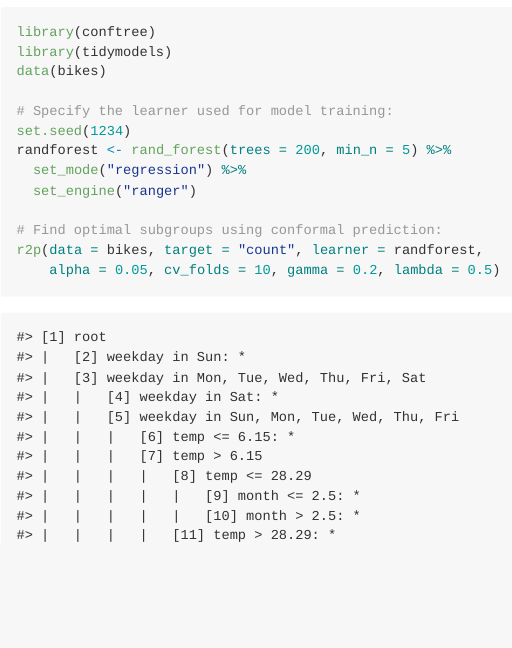
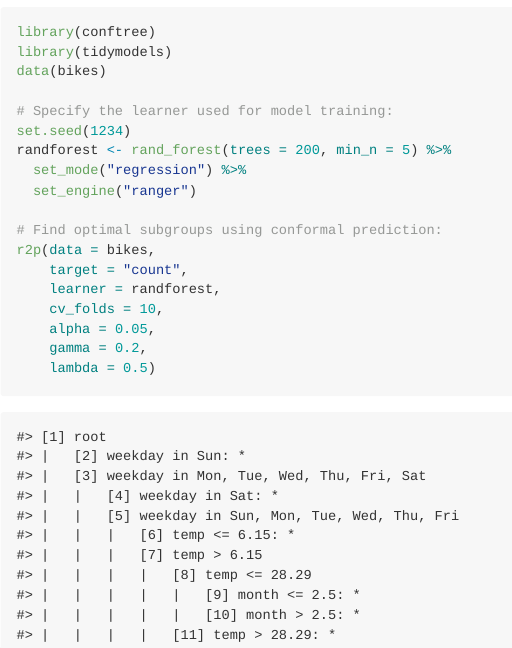
Before and after one commit to holgstr/conftree, an R Markdown document (README.Rmd): the page in a window 1100 px wide, from 620 px down. The pictures show the output file README.md that the author committed with the source, drawn offline in the style of GitHub; badge pictures from the web are left out.

Commit message:
adjust function ref

````diff
--- a/README.Rmd
+++ b/README.Rmd
@@ -47,8 +47,13 @@ randforest <- rand_forest(trees = 200, min_n = 5) %>%
   set_engine("ranger")
 
 # Find optimal subgroups using conformal prediction:
-r2p(data = bikes, target = "count", learner = randforest,
-    alpha = 0.05, cv_folds = 10, gamma = 0.2, lambda = 0.5)
+r2p(data = bikes,
+    target = "count",
+    learner = randforest,
+    cv_folds = 10,
+    alpha = 0.05,
+    gamma = 0.2,
+    lambda = 0.5)
 
 ```
 
@@ -64,8 +69,13 @@ randforest <- rand_forest(trees = 200, min_n = 5) %>%
   set_engine("ranger")
 
 # Find optimal subgroups using conformal prediction:
-r2p(data = bikes, target = "count", learner = randforest,
-    alpha = 0.05, cv_folds = 10, gamma = 0.2, lambda = 0.5)
+r2p(data = bikes,
+    target = "count",
+    learner = randforest,
+    cv_folds = 10,
+    alpha = 0.05,
+    gamma = 0.2,
+    lambda = 0.5)
 
 ```
 
````
Also changed, not shown: R/r2p.R (+13 -7 lines), README.md, 4 other files.
